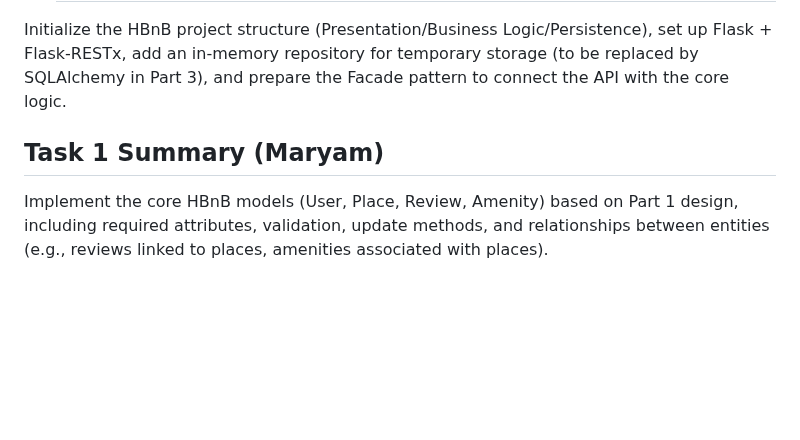
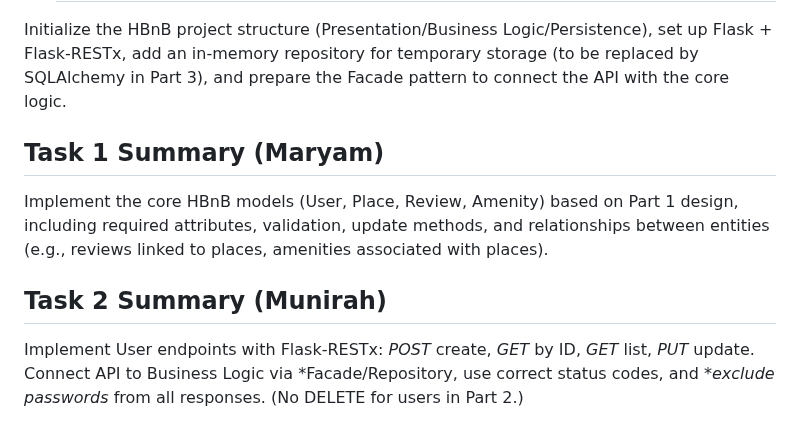
Before and after one commit to Munirahenad/holbertonschool-hbnb, a Markdown page: part2/hbnb/README.md, the part around the change. GitHub-like rendering; blank space fills up the shorter version.

Commit message:
docs(part2): add Task 2 summary for User endpoints

```diff
--- a/part2/hbnb/README.md
+++ b/part2/hbnb/README.md
@@ -54,5 +54,8 @@ hbnb/
   ## Task 0 Summary  ( munirah )
 Initialize the HBnB project structure (Presentation/Business Logic/Persistence), set up Flask + Flask-RESTx, add an in-memory repository for temporary storage (to be replaced by SQLAlchemy in Part 3), and prepare the Facade pattern to connect the API with the core logic.
 
-## Task 1 Summary (Maryam)
+  ## Task 1 Summary (Maryam)
 Implement the core HBnB models (User, Place, Review, Amenity) based on Part 1 design, including required attributes, validation, update methods, and relationships between entities (e.g., reviews linked to places, amenities associated with places).
+
+  ## Task 2 Summary (Munirah)
+Implement User endpoints with Flask-RESTx: *POST* create, *GET* by ID, *GET* list, *PUT* update. Connect API to Business Logic via *Facade/Repository, use correct status codes, and **exclude passwords* from all responses. (No DELETE for users in Part 2.)
```
